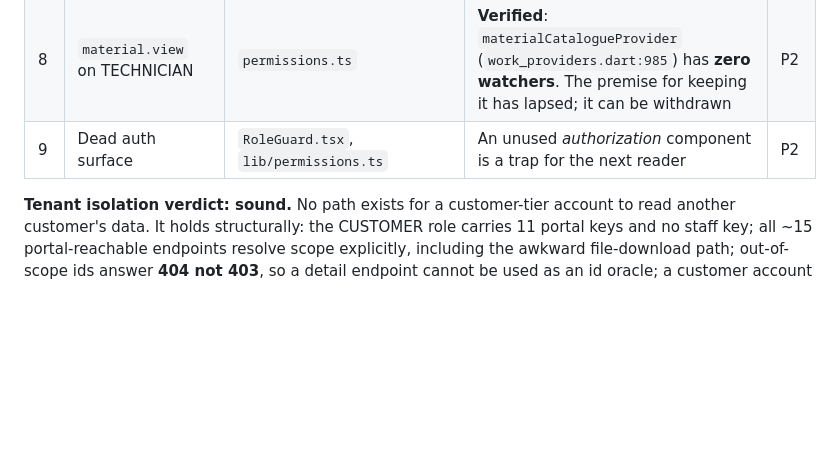
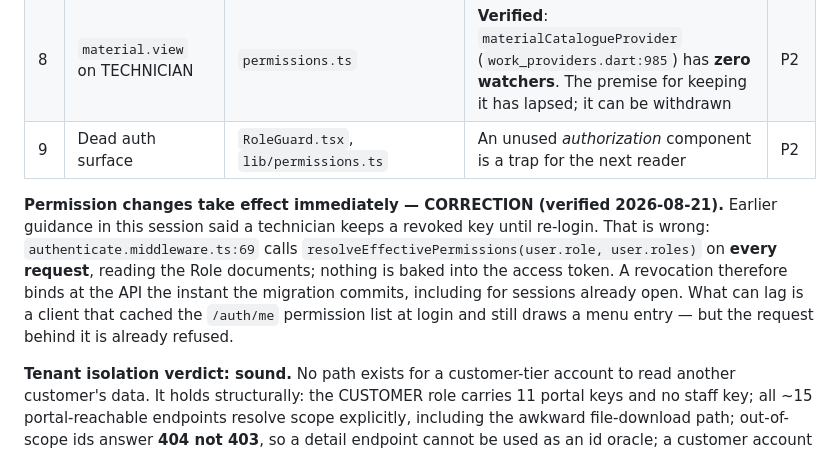
Before and after one commit to sokonoooo/monhorus.itsystem.mn, a Markdown page: STATIC_HARDCODED_AUDIT.md, the part around one of its changes. Rendered like a GitHub page; blank space fills up the shorter version.

```diff
--- a/STATIC_HARDCODED_AUDIT.md
+++ b/STATIC_HARDCODED_AUDIT.md
@@ -248,6 +248,14 @@ No hardcoded tenant, customer, employee or object id reaches production on any s
 | 7 | Fail-open client read gates | `project_providers.dart:47-57` | `canViewObjects/Devices` return `true` while unknown; writes correctly fail closed; server enforces both | P2 |
 | 8 | `material.view` on TECHNICIAN | `permissions.ts` | **Verified**: `materialCatalogueProvider` (`work_providers.dart:985`) has **zero watchers**. The premise for keeping it has lapsed; it can be withdrawn | P2 |
 | 9 | Dead auth surface | `RoleGuard.tsx`, `lib/permissions.ts` | An unused *authorization* component is a trap for the next reader | P2 |
+
+**Permission changes take effect immediately — CORRECTION (verified 2026-08-21).** Earlier
+guidance in this session said a technician keeps a revoked key until re-login. That is wrong:
+`authenticate.middleware.ts:69` calls `resolveEffectivePermissions(user.role, user.roles)` on
+**every request**, reading the Role documents; nothing is baked into the access token. A
+revocation therefore binds at the API the instant the migration commits, including for sessions
+already open. What can lag is a client that cached the `/auth/me` permission list at login and
+still draws a menu entry — but the request behind it is already refused.
 
 **Tenant isolation verdict: sound.** No path exists for a customer-tier account to read another customer's data. It holds structurally: the CUSTOMER role carries 11 portal keys and no staff key; all ~15 portal-reachable endpoints resolve scope explicitly, including the awkward file-download path; out-of-scope ids answer **404 not 403**, so a detail endpoint cannot be used as an id oracle; a customer account with no organisation is **refused outright** rather than defaulting to no filter; and `assertTierRoleCoherence` (`role-assignment.service.ts:381`) plus `assertRoleEditKeepsHoldersCoherent` (`rbac.service.ts:375`) close both directions of the tier/role incoherence that would otherwise give a staff-tier account an unfiltered portal view.
 
```
Also changed, not shown: other parts of STATIC_HARDCODED_AUDIT.md (+3 -3 lines).
